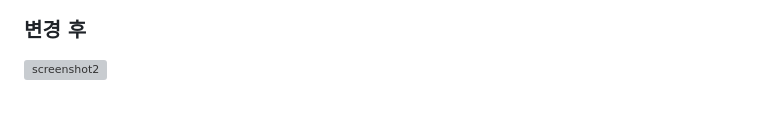
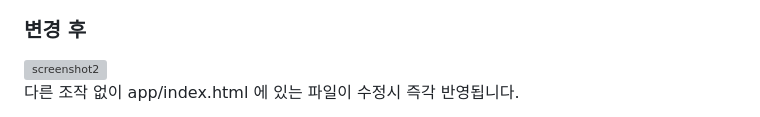
Before and after one commit to loader1017/workstation-develop, a Markdown page: README.md, the part around the change. Drawn GitHub-style; grey boxes are pictures that could not be loaded.

Commit message:
Update README with note on file modifications
Added a note about immediate updates when modifying app/index.html.

```diff
--- a/README.md
+++ b/README.md
@@ -298,3 +298,5 @@ $ docker run -d -p 8080:80 \
 
 ### 변경 후
 <img width="1512" height="982" alt="screenshot2" src="https://github.com/user-attachments/assets/1aa09026-6ff1-47cd-aba0-3574ba256d73" />
+
+다른 조작 없이 app/index.html 에 있는 파일이 수정시 즉각 반영됩니다.
```
